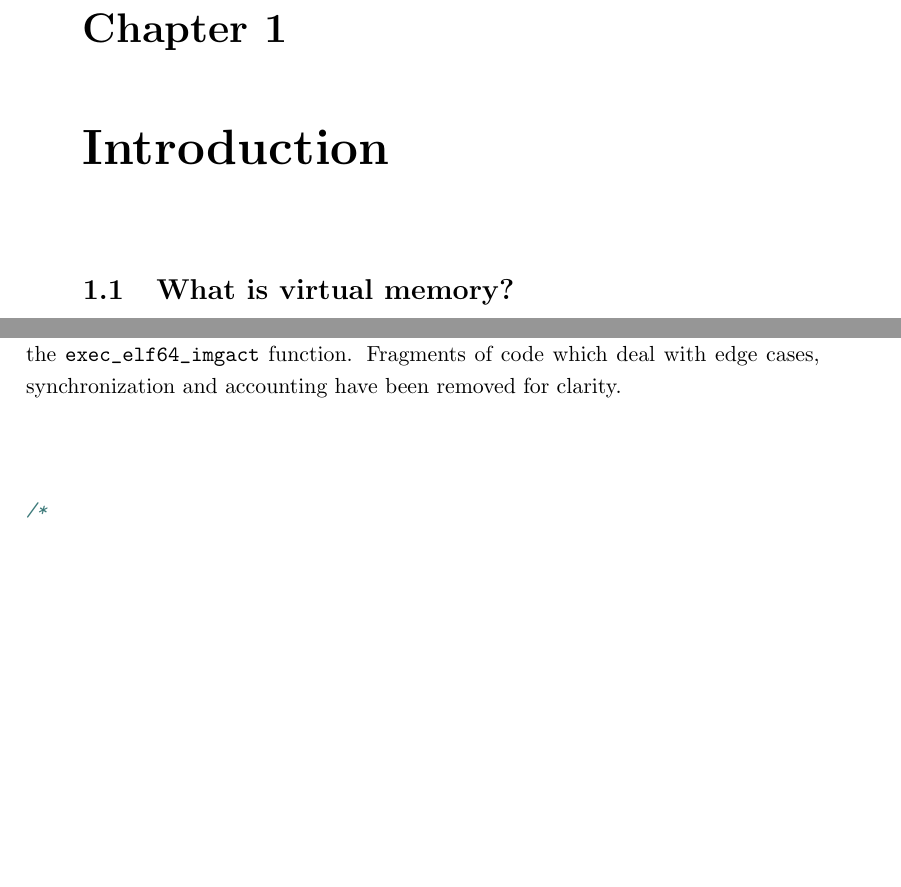
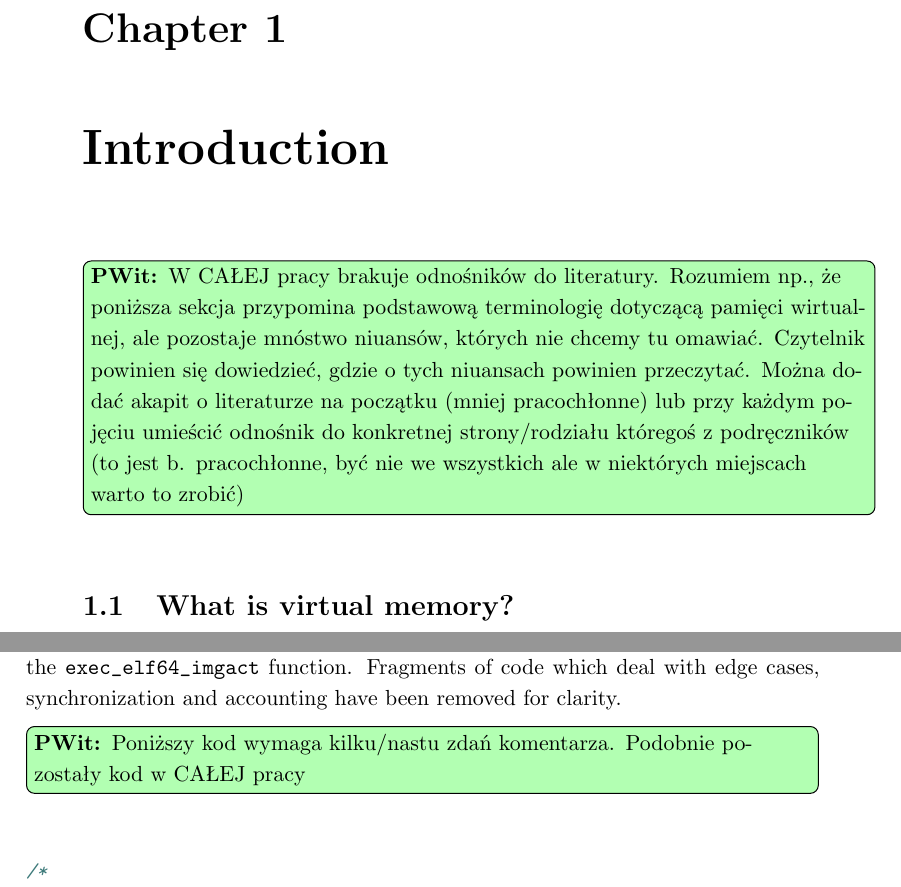
Before and after one commit to j-piecuch/bachelors-thesis, a LaTeX thesis (thesis.tex): two parts of pages 9 and 28 of 36, joined at a grey line, cut so that both start at the same text, the shorter picture padded with empty space. Compiled offline with pdfLaTeX.

Commit message:
Przeczytane

```diff
--- a/thesis.tex
+++ b/thesis.tex
@@ -97,6 +97,15 @@
 
 \chapter{Introduction}
 
+\pwit{W CAŁEJ pracy brakuje odnośników do literatury. Rozumiem np., że
+  poniższa sekcja przypomina podstawową terminologię dotyczącą pamięci
+  wirtualnej, ale pozostaje mnóstwo niuansów, których nie chcemy tu
+  omawiać. Czytelnik powinien się dowiedzieć, gdzie o tych niuansach
+  powinien przeczytać. Można dodać akapit o literaturze na początku
+  (mniej pracochłonne) lub przy każdym pojęciu umieścić odnośnik do
+  konkretnej strony/rodziału któregoś z podręczników (to jest
+  b. pracochłonne, być nie we wszystkich ale w niektórych miejscach
+  warto to zrobić)}
 
 \section{What is virtual memory?}
 
@@ -737,6 +746,8 @@ created.
 The code listing below is a simplified version of the actual implementation of
 the \mintinline{c}{vmspace_fork} function. Fragments of code which deal with
 edge cases, synchronization and accounting have been removed for clarity.
+
+\pwit{Poniższy kod wymaga kilku/nastu zdań komentarza. Podobnie pozostały kod w CAŁEJ pracy}
 
 \begin{code}
 \begin{minted}[fontsize=\small]{c}
```
Also changed, not shown: thesis.tex (2 more changed lines).
